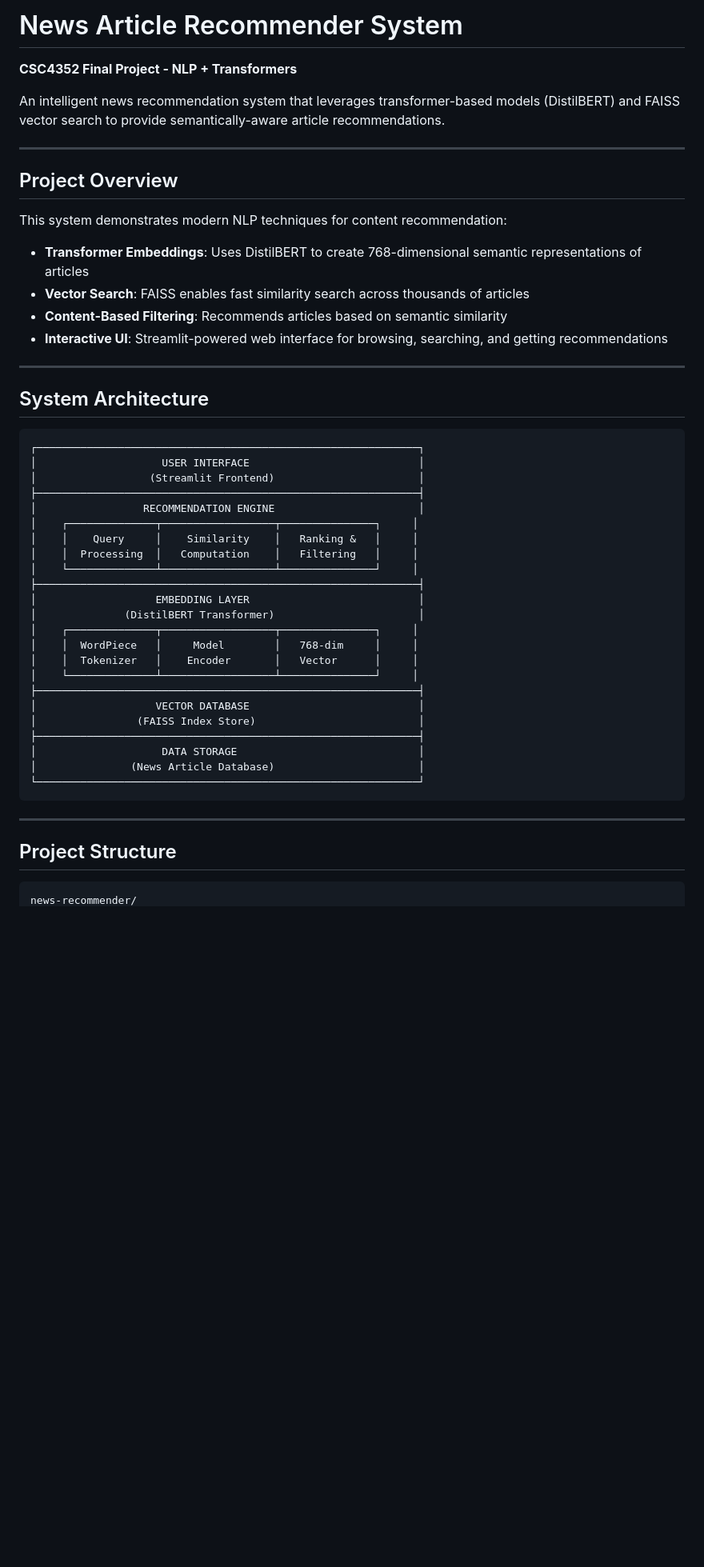
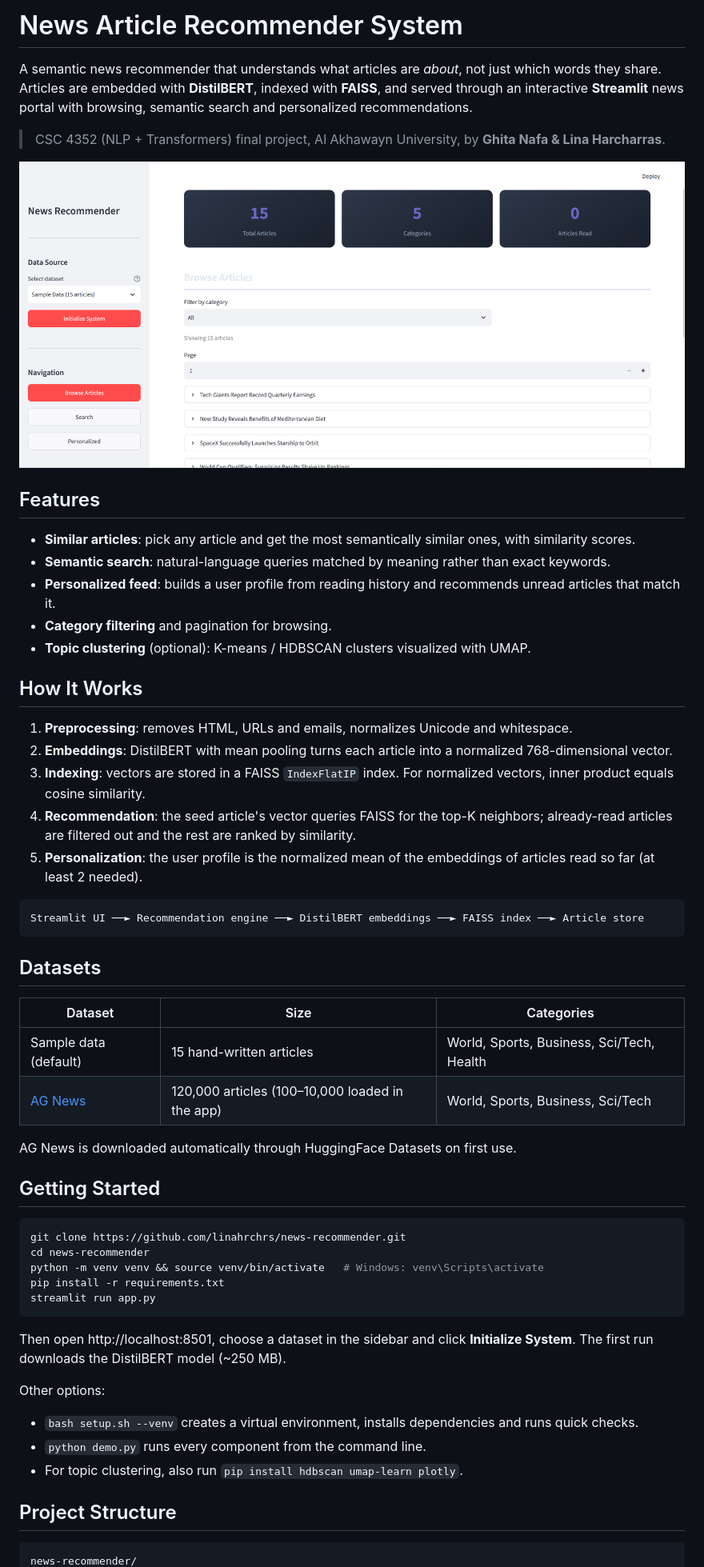
Before and after one commit to linahrchrs/news-recommender, a Markdown page: README.md, the part around one of its changes. Shown at 80% size. GitHub-like rendering; pictures changed too: docs/screenshot.png (added); blank space fills up the shorter version.

Commit message:
Update README, requirements and gitignore

````diff
--- a/README.md
+++ b/README.md
@@ -1,53 +1,58 @@
-#  News Article Recommender System
+# News Article Recommender System
 
-**CSC4352 Final Project - NLP + Transformers**
+A semantic news recommender that understands what articles are *about*, not just which words they share. Articles are embedded with **DistilBERT**, indexed with **FAISS**, and served through an interactive **Streamlit** news portal with browsing, semantic search and personalized recommendations.
 
-An intelligent news recommendation system that leverages transformer-based models (DistilBERT) and FAISS vector search to provide semantically-aware article recommendations.
+> CSC 4352 (NLP + Transformers) final project, Al Akhawayn University, by **Ghita Nafa & Lina Harcharras**.
 
----
+![App screenshot](docs/screenshot.png)
 
-##  Project Overview
+## Features
 
-This system demonstrates modern NLP techniques for content recommendation:
+- **Similar articles**: pick any article and get the most semantically similar ones, with similarity scores.
+- **Semantic search**: natural-language queries matched by meaning rather than exact keywords.
+- **Personalized feed**: builds a user profile from reading history and recommends unread articles that match it.
+- **Category filtering** and pagination for browsing.
+- **Topic clustering** (optional): K-means / HDBSCAN clusters visualized with UMAP.
 
-- **Transformer Embeddings**: Uses DistilBERT to create 768-dimensional semantic representations of articles
-- **Vector Search**: FAISS enables fast similarity search across thousands of articles
-- **Content-Based Filtering**: Recommends articles based on semantic similarity
-- **Interactive UI**: Streamlit-powered web interface for browsing, searching, and getting recommendations
+## How It Works
 
----
-
-##  System Architecture
+1. **Preprocessing**: removes HTML, URLs and emails, normalizes Unicode and whitespace.
+2. **Embeddings**: DistilBERT with mean pooling turns each article into a normalized 768-dimensional vector.
+3. **Indexing**: vectors are stored in a FAISS `IndexFlatIP` index. For normalized vectors, inner product equals cosine similarity.
+4. **Recommendation**: the seed article's vector queries FAISS for the top-K neighbors; already-read articles are filtered out and the rest are ranked by similarity.
+5. **Personalization**: the user profile is the normalized mean of the embeddings of articles read so far (at least 2 needed).
 
 ```
-┌─────────────────────────────────────────────────────────────┐
-│                    USER INTERFACE                           │
-│                  (Streamlit Frontend)                       │
-├─────────────────────────────────────────────────────────────┤
-│                 RECOMMENDATION ENGINE                       │
-│    ┌──────────────┬──────────────────┬───────────────┐     │
-│    │    Query     │    Similarity    │   Ranking &   │     │
-│    │  Processing  │   Computation    │   Filtering   │     │
-│    └──────────────┴──────────────────┴───────────────┘     │
-├─────────────────────────────────────────────────────────────┤
-│                   EMBEDDING LAYER                           │
-│              (DistilBERT Transformer)                       │
-│    ┌──────────────┬──────────────────┬───────────────┐     │
-│    │  WordPiece   │     Model        │   768-dim     │     │
-│    │  Tokenizer   │    Encoder       │   Vector      │     │
-│    └──────────────┴──────────────────┴───────────────┘     │
-├─────────────────────────────────────────────────────────────┤
-│                   VECTOR DATABASE                           │
-│                (FAISS Index Store)                          │
-├─────────────────────────────────────────────────────────────┤
-│                    DATA STORAGE                             │
-│               (News Article Database)                       │
-└─────────────────────────────────────────────────────────────┘
+Streamlit UI ──► Recommendation engine ──► DistilBERT embeddings ──► FAISS index ──► Article store
 ```
 
----
+## Datasets
 
-##  Project Structure
+| Dataset | Size | Categories |
+|---|---|---|
+| Sample data (default) | 15 hand-written articles | World, Sports, Business, Sci/Tech, Health |
+| [AG News](https://huggingface.co/datasets/ag_news) | 120,000 articles (100–10,000 loaded in the app) | World, Sports, Business, Sci/Tech |
+
+AG News is downloaded automatically through HuggingFace Datasets on first use.
+
+## Getting Started
+
+```bash
+git clone https://github.com/linahrchrs/news-recommender.git
+cd news-recommender
+python -m venv venv && source venv/bin/activate   # Windows: venv\Scripts\activate
+pip install -r requirements.txt
+streamlit run app.py
+```
+
+Then open http://localhost:8501, choose a dataset in the sidebar and click **Initialize System**. The first run downloads the DistilBERT model (~250 MB).
+
+Other options:
+- `bash setup.sh --venv` creates a virtual environment, installs dependencies and runs quick checks.
+- `python demo.py` runs every component from the command line.
+- For topic clustering, also run `pip install hdbscan umap-learn plotly`.
+
+## Project Structure
 
 ```
 news-recommender/
````
Also changed, not shown: other parts of README.md (+32 -189 lines), 3 other files.
